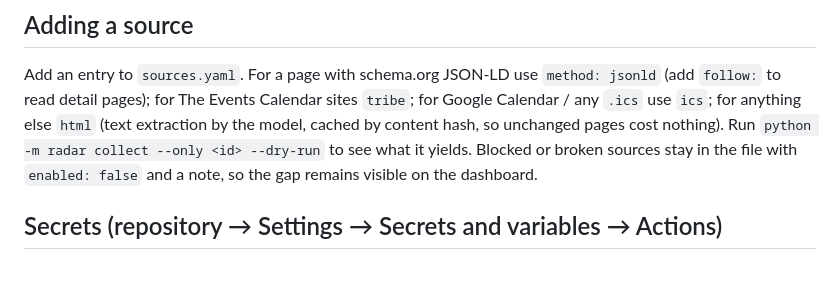
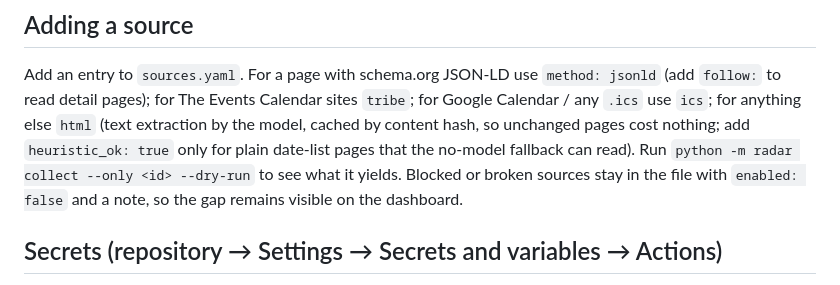
Before and after one commit to esdouglas/bay-area-event-radar, a Markdown page: README.md, the part around the change. Rendered like a GitHub page.

Commit message:
Docs: no-model behaviour of html sources, cache persistence
Co-Authored-By: Claude Fable 5.1 <noreply@anthropic.com>
Claude-Session: https://claude.ai/code/session_01KJtArewaAjAETeAVJj6oMv

```diff
--- a/README.md
+++ b/README.md
@@ -49,7 +49,7 @@ Stages are independent CLI commands (`python -m radar <stage>`), all model-indep
 Add an entry to `sources.yaml`. For a page with schema.org JSON-LD use `method: jsonld` (add `follow:` to
 read detail pages); for The Events Calendar sites `tribe`; for Google Calendar / any `.ics` use `ics`;
 for anything else `html` (text extraction by the model, cached by content hash, so unchanged pages cost
-nothing). Run `python -m radar collect --only <id> --dry-run` to see what it yields. Blocked or broken
+nothing; add `heuristic_ok: true` only for plain date-list pages that the no-model fallback can read). Run `python -m radar collect --only <id> --dry-run` to see what it yields. Blocked or broken
 sources stay in the file with `enabled: false` and a note, so the gap remains visible on the dashboard.
 
 ## Secrets (repository → Settings → Secrets and variables → Actions)
```
Also changed, not shown: MAINTENANCE.md (+11 -4 lines).
